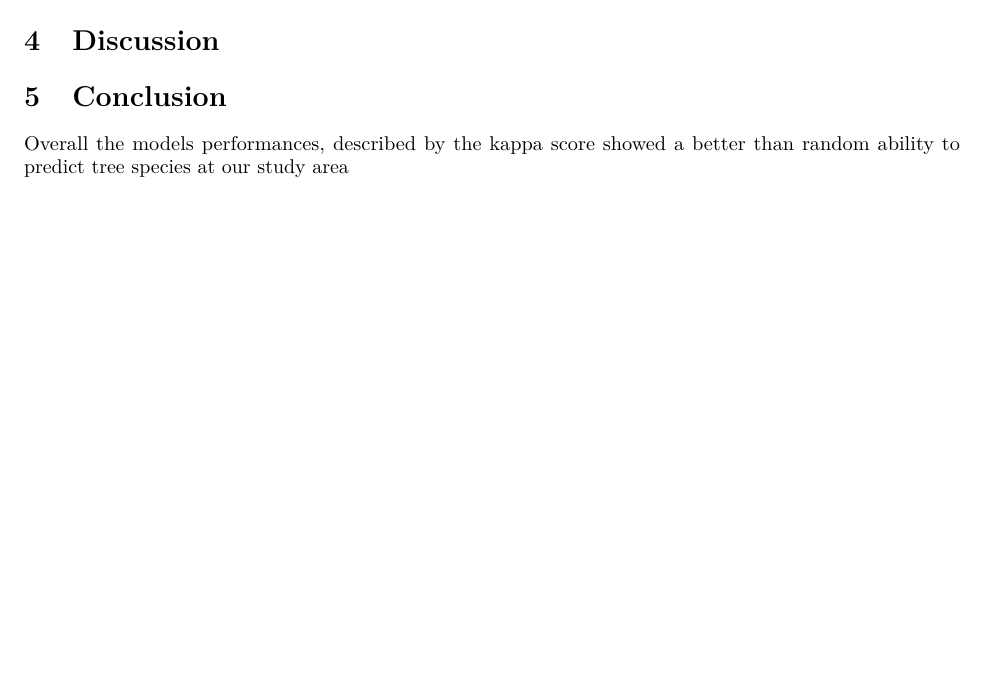
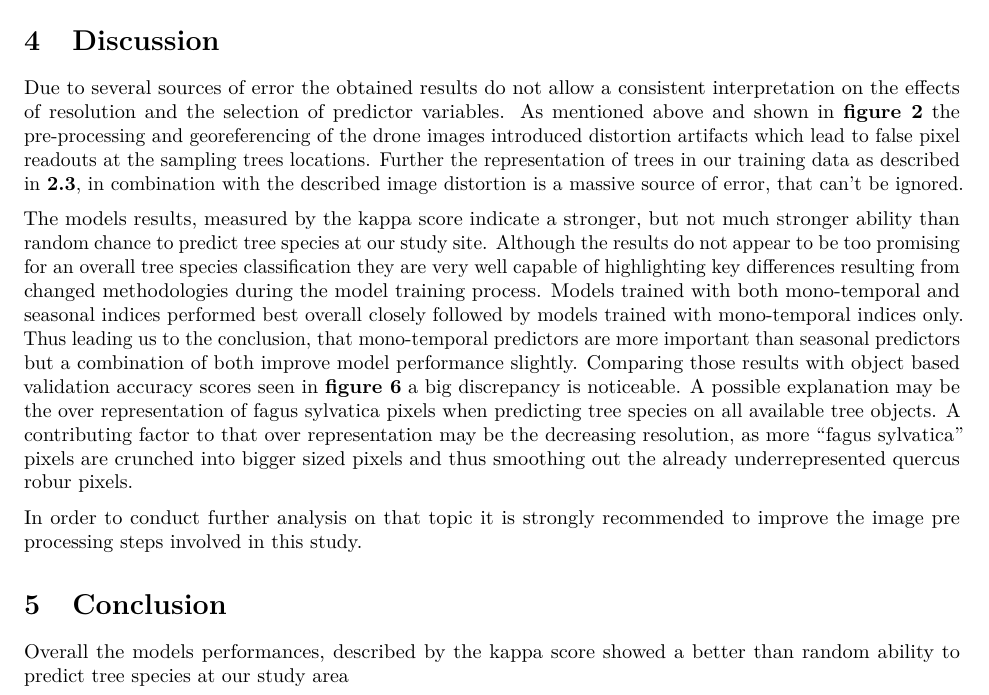
Before and after one commit to goergen95/forestPhenology, an R Markdown document (doc/report.rmd): part of page 8 of 10, cut so that both start at the same text, the shorter picture padded with empty space. Rendered offline with R 4.5, knitr and Pandoc, then LaTeX, with nearby package versions; some code elsewhere in the file could not run offline.

Commit message:
added discussion

```diff
--- a/doc/report.rmd
+++ b/doc/report.rmd
@@ -596,7 +596,11 @@ metrics %>%
 
 # Discussion
 
+Due to several sources of error the obtained results do not allow a consistent interpretation on the effects of resolution and the selection of predictor variables. As mentioned above and shown in **figure 2** the pre-processing and georeferencing of the drone images introduced distortion artifacts which lead to false pixel readouts at the sampling trees locations. Further the representation of trees in our training data as described in **2.3**, in combination with the described image distortion is a massive source of error, that can't be ignored.
 
+The models results, measured by the kappa score indicate a stronger, but not much stronger ability than random chance to predict tree species at our study site. Although the results do not appear to be too promising for an overall tree species classification they are very well capable of highlighting key differences resulting from changed methodologies during the model training process. Models trained with both mono-temporal and seasonal indices performed best overall closely followed by models trained with mono-temporal indices only. Thus leading us to the conclusion, that mono-temporal predictors are more important than seasonal predictors but a combination of both improve model performance slightly. Comparing those results with object based validation accuracy scores seen in **figure 6** a big discrepancy is noticeable. A possible explanation may be the over representation of fagus sylvatica pixels when predicting tree species on all available tree objects. A contributing factor to that over representation may be the decreasing resolution, as more "fagus sylvatica" pixels are crunched into bigger sized pixels and thus smoothing out the already underrepresented quercus robur pixels.
+
+In order to conduct further analysis on that topic it is strongly recommended to improve the image pre processing steps involved in this study.
 
 # Conclusion
 Overall the models performances, described by the kappa score showed a better than random ability to predict tree species at our study area
```
